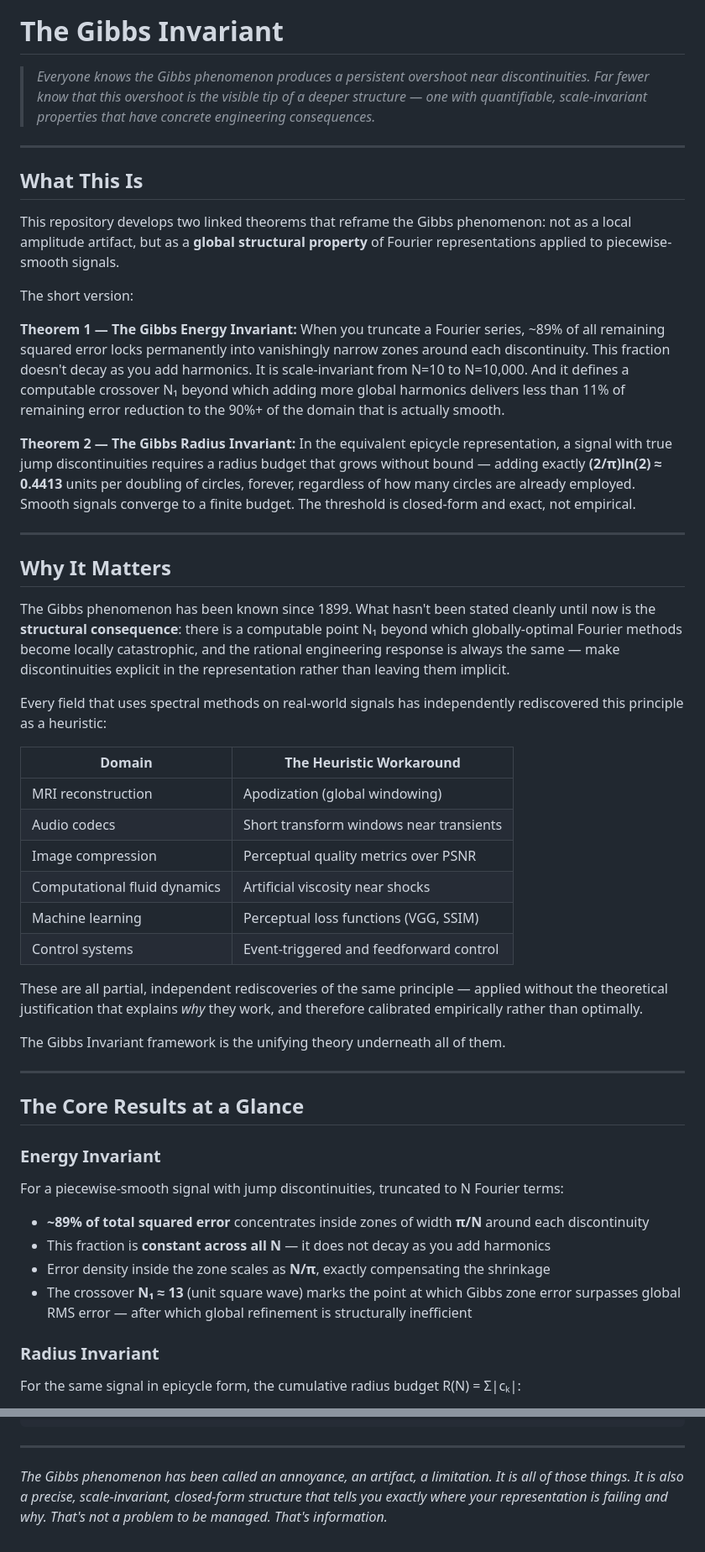
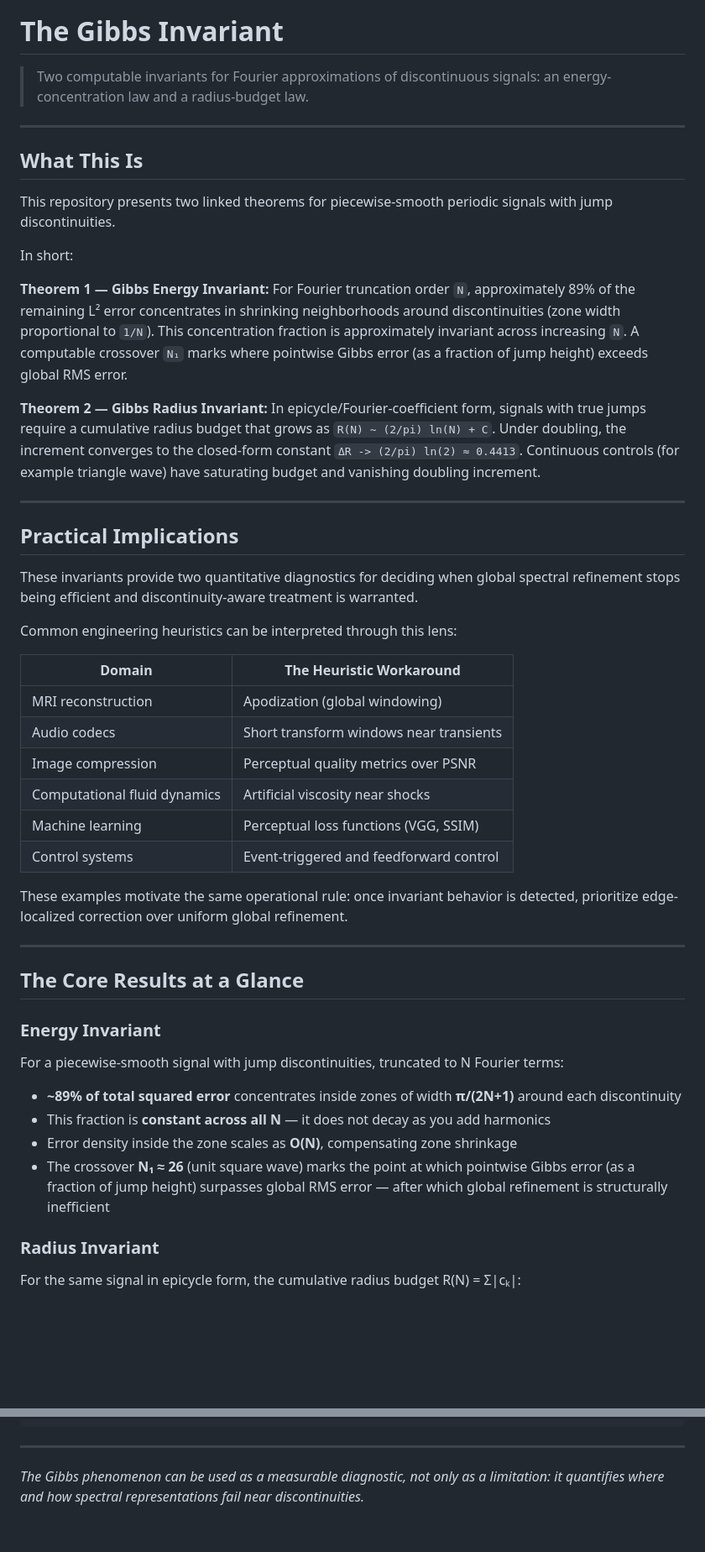
Before and after one commit to zfifteen/gibbs-invariant, a Markdown page: README.md, 2 parts joined by grey strips. Shown at 84% size. Rendered like a GitHub page; blank space fills up the shorter version.

```diff
--- a/README.md
+++ b/README.md
@@ -2,27 +2,27 @@
 
 # The Gibbs Invariant
 
-> *Everyone knows the Gibbs phenomenon produces a persistent overshoot near discontinuities. Far fewer know that this overshoot is the visible tip of a deeper structure — one with quantifiable, scale-invariant properties that have concrete engineering consequences.*
+> Two computable invariants for Fourier approximations of discontinuous signals: an energy-concentration law and a radius-budget law.
 
 ---
 
 ## What This Is
 
-This repository develops two linked theorems that reframe the Gibbs phenomenon: not as a local amplitude artifact, but as a **global structural property** of Fourier representations applied to piecewise-smooth signals.
+This repository presents two linked theorems for piecewise-smooth periodic signals with jump discontinuities.
 
-The short version:
+In short:
 
-**Theorem 1 — The Gibbs Energy Invariant:** When you truncate a Fourier series, ~89% of all remaining squared error locks permanently into vanishingly narrow zones around each discontinuity. This fraction doesn't decay as you add harmonics. It is scale-invariant from N=10 to N=10,000. And it defines a computable crossover N₁ beyond which adding more global harmonics delivers less than 11% of remaining error reduction to the 90%+ of the domain that is actually smooth.
+**Theorem 1 — Gibbs Energy Invariant:** For Fourier truncation order `N`, approximately 89% of the remaining L² error concentrates in shrinking neighborhoods around discontinuities (zone width proportional to `1/N`). This concentration fraction is approximately invariant across increasing `N`. A computable crossover `N₁` marks where pointwise Gibbs error (as a fraction of jump height) exceeds global RMS error.
 
-**Theorem 2 — The Gibbs Radius Invariant:** In the equivalent epicycle representation, a signal with true jump discontinuities requires a radius budget that grows without bound — adding exactly **(2/π)ln(2) ≈ 0.4413** units per doubling of circles, forever, regardless of how many circles are already employed. Smooth signals converge to a finite budget. The threshold is closed-form and exact, not empirical.
+**Theorem 2 — Gibbs Radius Invariant:** In epicycle/Fourier-coefficient form, signals with true jumps require a cumulative radius budget that grows as `R(N) ~ (2/pi) ln(N) + C`. Under doubling, the increment converges to the closed-form constant `ΔR -> (2/pi) ln(2) ≈ 0.4413`. Continuous controls (for example triangle wave) have saturating budget and vanishing doubling increment.
 
 ---
 
-## Why It Matters
+## Practical Implications
 
-The Gibbs phenomenon has been known since 1899. What hasn't been stated cleanly until now is the **structural consequence**: there is a computable point N₁ beyond which globally-optimal Fourier methods become locally catastrophic, and the rational engineering response is always the same — make discontinuities explicit in the representation rather than leaving them implicit.
+These invariants provide two quantitative diagnostics for deciding when global spectral refinement stops being efficient and discontinuity-aware treatment is warranted.
 
-Every field that uses spectral methods on real-world signals has independently rediscovered this principle as a heuristic:
+Common engineering heuristics can be interpreted through this lens:
 
 | Domain | The Heuristic Workaround |
 |---|---|
@@ -33,9 +33,7 @@ Every field that uses spectral methods on real-world signals has independently r
 | Machine learning | Perceptual loss functions (VGG, SSIM) |
 | Control systems | Event-triggered and feedforward control |
 
-These are all partial, independent rediscoveries of the same principle — applied without the theoretical justification that explains *why* they work, and therefore calibrated empirically rather than optimally.
-
-The Gibbs Invariant framework is the unifying theory underneath all of them.
+These examples motivate the same operational rule: once invariant behavior is detected, prioritize edge-localized correction over uniform global refinement.
 
 ---
 
@@ -44,10 +42,10 @@ The Gibbs Invariant framework is the unifying theory underneath all of them.
 ### Energy Invariant
 For a piecewise-smooth signal with jump discontinuities, truncated to N Fourier terms:
 
-- **~89% of total squared error** concentrates inside zones of width **π/N** around each discontinuity
+- **~89% of total squared error** concentrates inside zones of width **π/(2N+1)** around each discontinuity
 - This fraction is **constant across all N** — it does not decay as you add harmonics
-- Error density inside the zone scales as **N/π**, exactly compensating the shrinkage
-- The crossover **N₁ ≈ 13** (unit square wave) marks the point at which Gibbs zone error surpasses global RMS error — after which global refinement is structurally inefficient
+- Error density inside the zone scales as **O(N)**, compensating zone shrinkage
+- The crossover **N₁ ≈ 26** (unit square wave) marks the point at which pointwise Gibbs error (as a fraction of jump height) surpasses global RMS error — after which global refinement is structurally inefficient
 
 ### Radius Invariant
 For the same signal in epicycle form, the cumulative radius budget R(N) = Σ|cₖ|:
@@ -119,4 +197,4 @@ If you use these results, please cite this repository until a formal paper is av
 
 ---
 
-*The Gibbs phenomenon has been called an annoyance, an artifact, a limitation. It is all of those things. It is also a precise, scale-invariant, closed-form structure that tells you exactly where your representation is failing and why. That's not a problem to be managed. That's information.*
+*The Gibbs phenomenon can be used as a measurable diagnostic, not only as a limitation: it quantifies where and how spectral representations fail near discontinuities.*
```
Also changed, not shown: other parts of README.md (+84 -4 lines), docs/theorem_1_technical_exposition.md (+3 -3 lines).
